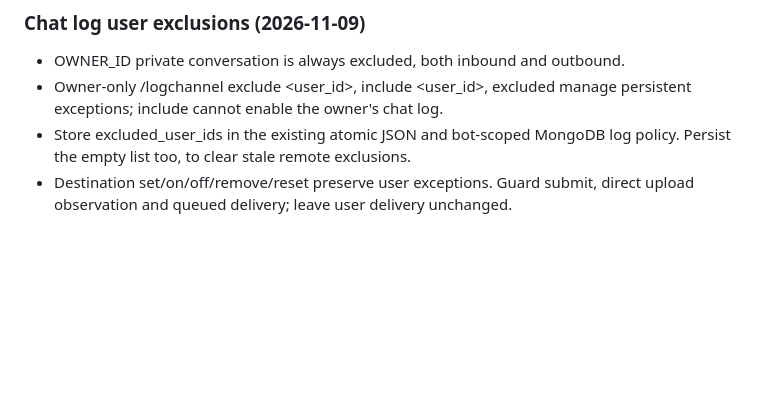
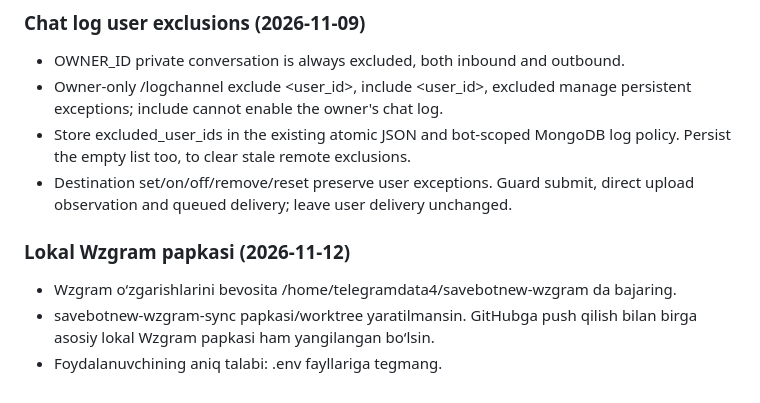
Before and after one commit to Alimurod777/savebotnew, a Markdown page: AGENTS.md, the part around the change. Drawn GitHub-style; blank space fills up the shorter version.

```diff
--- a/AGENTS.md
+++ b/AGENTS.md
@@ -882,3 +882,10 @@ relay_uploader.reload_sessions(strings)  # hot-reload
   log policy. Persist the empty list too, to clear stale remote exclusions.
 - Destination set/on/off/remove/reset preserve user exceptions. Guard submit,
   direct upload observation and queued delivery; leave user delivery unchanged.
+
+
+### Lokal Wzgram papkasi (2026-11-12)
+- Wzgram o‘zgarishlarini bevosita /home/telegramdata4/savebotnew-wzgram da bajaring.
+- savebotnew-wzgram-sync papkasi/worktree yaratilmansin. GitHubga push qilish
+  bilan birga asosiy lokal Wzgram papkasi ham yangilangan bo‘lsin.
+- Foydalanuvchining aniq talabi: .env fayllariga tegmang.
```
Also changed, not shown: data/PROMPTS.md (+11 -0 lines).
